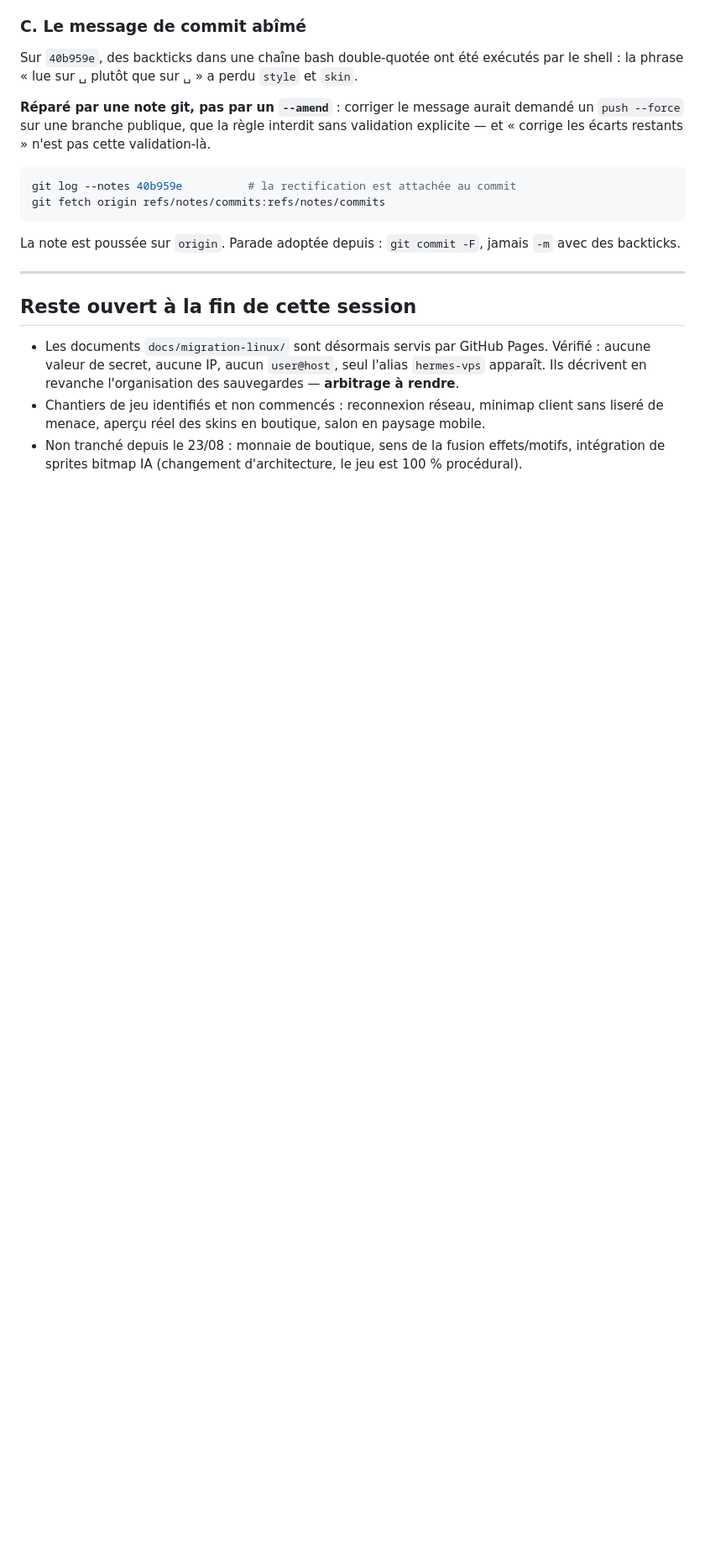
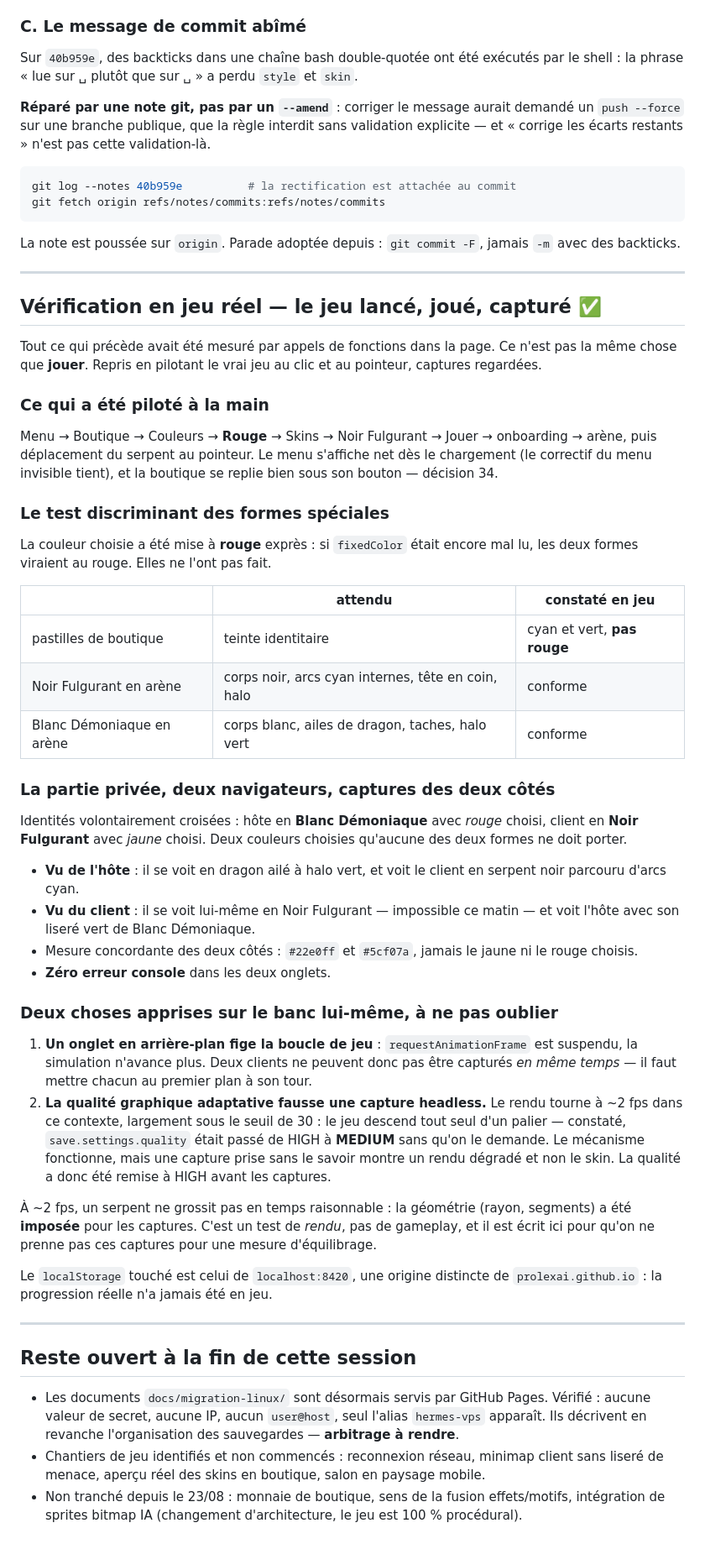
Before and after one commit to ProlexAi/mini-jeux, a Markdown page: JOURNAL/2026-09-07.md, the part around the change. Shown at 84% size. Rendered like a GitHub page; blank space fills up the shorter version.

Commit message:
Journal : le jeu lance, joue et capture, pas seulement mesure
Tout ce qui avait ete verifie jusqu'ici l'etait par appels de fonctions dans la
page. Ce n'est pas jouer. Repris au clic et au pointeur, captures regardees.

Formes speciales, test rendu discriminant : couleur choisie mise a ROUGE expres.
Si fixedColor etait encore mal lu, les deux formes viraient au rouge. Constate
en arene : Noir Fulgurant garde son corps noir, ses arcs cyan internes et sa
tete en coin ; Blanc Demoniaque garde son corps blanc, ses ailes de dragon et
son halo vert. Les pastilles de boutique restent cyan et verte.

Partie privee, deux navigateurs, identites croisees (hote Blanc Demoniaque avec
rouge choisi, client Noir Fulgurant avec jaune choisi) :
  vu de l'hote    il se voit dragon, voit le client en arcs
  vu du client    il se voit LUI-MEME en arcs, voit l'hote en dragon
  teintes         #22e0ff et #5cf07a, jamais le jaune ni le rouge
  console         zero erreur des deux cotes

Deux limites du banc, ecrites pour ne pas les redecouvrir :

  Un onglet en arriere-plan FIGE la boucle : requestAnimationFrame est suspendu.
  Deux clients ne peuvent pas etre captures en meme temps.

  La qualite graphique adaptative fausse une capture headless. Le rendu tourne a
  ~2 fps, loin sous le seuil de 30 : le jeu descend seul d'un palier -- constate,
  la qualite etait passee de HIGH a MEDIUM sans qu'on le demande. Le mecanisme
  marche, mais une capture prise sans le savoir montre un rendu degrade et pas
  le skin. Remise a HIGH avant les captures.

A 2 fps un serpent ne grossit pas : la geometrie a ete IMPOSEE pour les captures.
Test de rendu, pas de gameplay -- ecrit pour qu'on ne prenne pas ces captures
pour une mesure d'equilibrage.

Le localStorage touche est celui de localhost:8420, origine distincte de
prolexai.github.io : la progression reelle n'a jamais ete en jeu.

Co-Authored-By: Claude Opus 5 <noreply@anthropic.com>

```diff
--- a/JOURNAL/2026-09-07.md
+++ b/JOURNAL/2026-09-07.md
@@ -377,6 +377,61 @@ backticks.
 
 ---
 
+## Vérification en jeu réel — le jeu lancé, joué, capturé ✅
+
+Tout ce qui précède avait été mesuré par appels de fonctions dans la page. Ce n'est pas la même
+chose que **jouer**. Repris en pilotant le vrai jeu au clic et au pointeur, captures regardées.
+
+### Ce qui a été piloté à la main
+
+Menu → Boutique → Couleurs → **Rouge** → Skins → Noir Fulgurant → Jouer → onboarding → arène,
+puis déplacement du serpent au pointeur. Le menu s'affiche net dès le chargement (le correctif du
+menu invisible tient), et la boutique se replie bien sous son bouton — décision 34.
+
+### Le test discriminant des formes spéciales
+
+La couleur choisie a été mise à **rouge** exprès : si `fixedColor` était encore mal lu, les deux
+formes viraient au rouge. Elles ne l'ont pas fait.
+
+| | attendu | constaté en jeu |
+|---|---|---|
+| pastilles de boutique | teinte identitaire | cyan et vert, **pas rouge** |
+| Noir Fulgurant en arène | corps noir, arcs cyan internes, tête en coin, halo | conforme |
+| Blanc Démoniaque en arène | corps blanc, ailes de dragon, taches, halo vert | conforme |
+
+### La partie privée, deux navigateurs, captures des deux côtés
+
+Identités volontairement croisées : hôte en **Blanc Démoniaque** avec *rouge* choisi, client en
+**Noir Fulgurant** avec *jaune* choisi. Deux couleurs choisies qu'aucune des deux formes ne doit
+porter.
+
+- **Vu de l'hôte** : il se voit en dragon ailé à halo vert, et voit le client en serpent noir
+  parcouru d'arcs cyan.
+- **Vu du client** : il se voit lui-même en Noir Fulgurant — impossible ce matin — et voit l'hôte
+  avec son liseré vert de Blanc Démoniaque.
+- Mesure concordante des deux côtés : `#22e0ff` et `#5cf07a`, jamais le jaune ni le rouge choisis.
+- **Zéro erreur console** dans les deux onglets.
+
+### Deux choses apprises sur le banc lui-même, à ne pas oublier
+
+1. **Un onglet en arrière-plan fige la boucle de jeu** : `requestAnimationFrame` est suspendu, la
+   simulation n'avance plus. Deux clients ne peuvent donc pas être capturés *en même temps* — il
+   faut mettre chacun au premier plan à son tour.
+2. **La qualité graphique adaptative fausse une capture headless.** Le rendu tourne à ~2 fps dans
+   ce contexte, largement sous le seuil de 30 : le jeu descend tout seul d'un palier — constaté,
+   `save.settings.quality` était passé de HIGH à **MEDIUM** sans qu'on le demande. Le mécanisme
+   fonctionne, mais une capture prise sans le savoir montre un rendu dégradé et non le skin. La
+   qualité a donc été remise à HIGH avant les captures.
+
+À ~2 fps, un serpent ne grossit pas en temps raisonnable : la géométrie (rayon, segments) a été
+**imposée** pour les captures. C'est un test de *rendu*, pas de gameplay, et il est écrit ici pour
+qu'on ne prenne pas ces captures pour une mesure d'équilibrage.
+
+Le `localStorage` touché est celui de `localhost:8420`, une origine distincte de
+`prolexai.github.io` : la progression réelle n'a jamais été en jeu.
+
+---
+
 ## Reste ouvert à la fin de cette session
 
 - Les documents `docs/migration-linux/` sont désormais servis par GitHub Pages. Vérifié :
```
